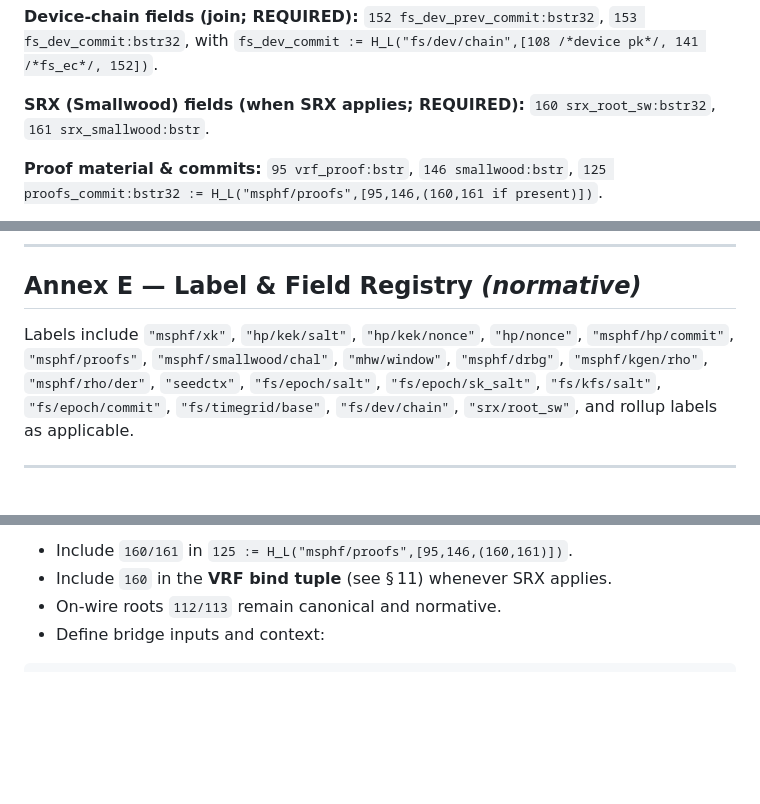
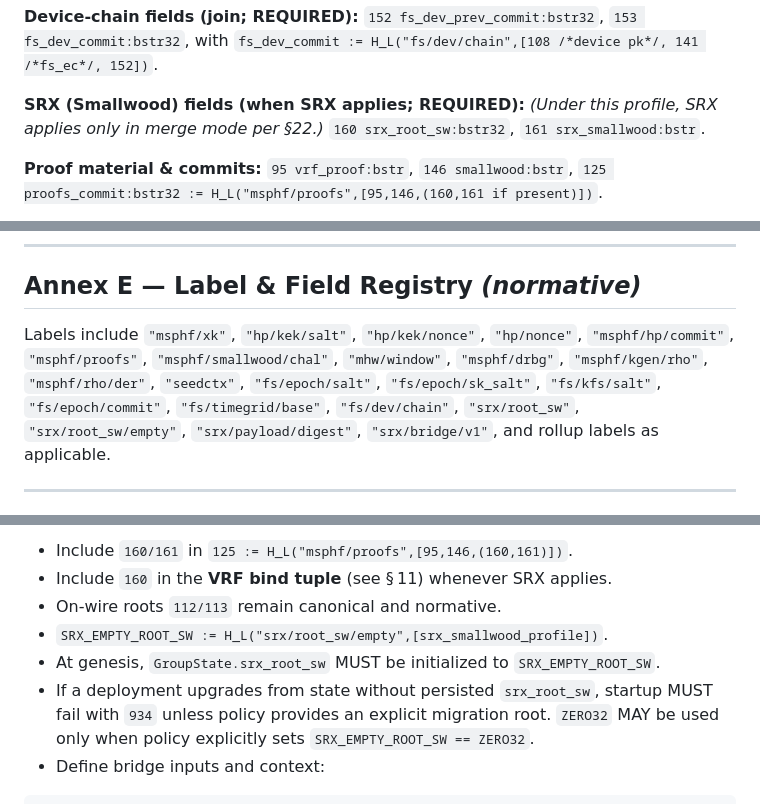
Before and after one commit to pwnsdx/cityg, a Markdown page: docs/specs-unified-fs.md, 3 parts joined by grey strips. Rendered like a GitHub page; blank space fills up the shorter version.

````diff
--- a/docs/specs-unified-fs.md
+++ b/docs/specs-unified-fs.md
@@ -234,6 +234,7 @@ Key `140` remains legacy `policy_version` (non‑FS profiles). Under this profil
 `fs_dev_commit := H_L("fs/dev/chain",[108 /*device pk*/, 141 /*fs_ec*/, 152])`.
 
 **SRX (Smallwood) fields (when SRX applies; **REQUIRED**):**
+*(Under this profile, SRX applies only in merge mode per §22.)*
 `160 srx_root_sw:bstr32`, `161 srx_smallwood:bstr`.
 
 **Proof material & commits:**
@@ -555,7 +564,7 @@ Transport derivations/forbidden Parent‑EID as in § 12.3.
 
 ## Annex E — Label & Field Registry *(normative)*
 
-Labels include `"msphf/xk"`, `"hp/kek/salt"`, `"hp/kek/nonce"`, `"hp/nonce"`, `"msphf/hp/commit"`, `"msphf/proofs"`, `"msphf/smallwood/chal"`, `"mhw/window"`, `"msphf/drbg"`, `"msphf/kgen/rho"`, `"msphf/rho/der"`, `"seedctx"`, `"fs/epoch/salt"`, `"fs/epoch/sk_salt"`, `"fs/kfs/salt"`, `"fs/epoch/commit"`, `"fs/timegrid/base"`, `"fs/dev/chain"`, `"srx/root_sw"`, and rollup labels as applicable.
+Labels include `"msphf/xk"`, `"hp/kek/salt"`, `"hp/kek/nonce"`, `"hp/nonce"`, `"msphf/hp/commit"`, `"msphf/proofs"`, `"msphf/smallwood/chal"`, `"mhw/window"`, `"msphf/drbg"`, `"msphf/kgen/rho"`, `"msphf/rho/der"`, `"seedctx"`, `"fs/epoch/salt"`, `"fs/epoch/sk_salt"`, `"fs/kfs/salt"`, `"fs/epoch/commit"`, `"fs/timegrid/base"`, `"fs/dev/chain"`, `"srx/root_sw"`, `"srx/root_sw/empty"`, `"srx/payload/digest"`, `"srx/bridge/v1"`, and rollup labels as applicable.
 
 ---
 
@@ -573,6 +582,9 @@ Labels include `"msphf/xk"`, `"hp/kek/salt"`, `"hp/kek/nonce"`, `"hp/nonce"`, `"
 * Include `160/161` in `125 := H_L("msphf/proofs",[95,146,(160,161)])`.
 * Include `160` in the **VRF bind tuple** (see § 11) whenever SRX applies.
 * On‑wire roots `112/113` remain canonical and normative.
+* `SRX_EMPTY_ROOT_SW := H_L("srx/root_sw/empty",[srx_smallwood_profile])`.
+* At genesis, `GroupState.srx_root_sw` MUST be initialized to `SRX_EMPTY_ROOT_SW`.
+* If a deployment upgrades from state without persisted `srx_root_sw`, startup MUST fail with `934` unless policy provides an explicit migration root. `ZERO32` MAY be used only when policy explicitly sets `SRX_EMPTY_ROOT_SW == ZERO32`.
 * Define bridge inputs and context:
 
 ```text
````
Also changed, not shown: other parts of docs/specs-unified-fs.md (+12 -3 lines).
